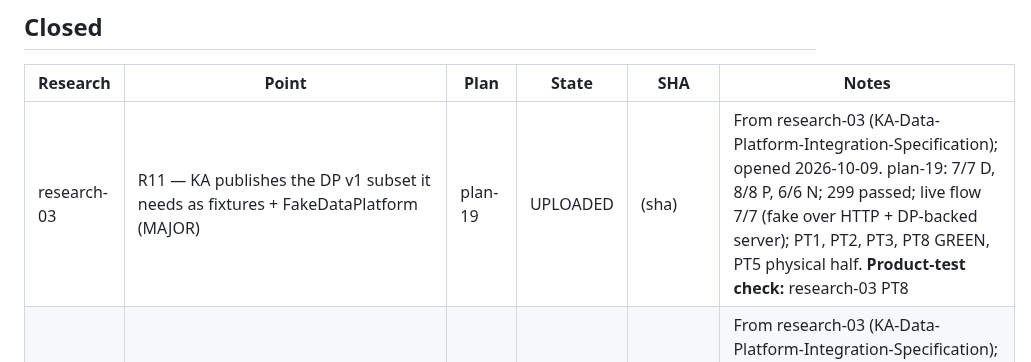
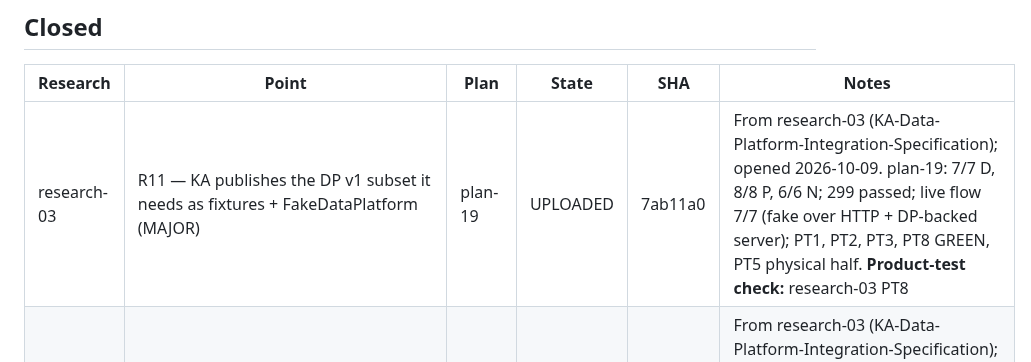
Before and after one commit to pankajkamble75/ka, a Markdown page: docs/trackers/RESEARCH-TRACKER.md, the part around the change. Rendered like a GitHub page.

Commit message:
tracker: record plan-19 upload SHA 7ab11a0
Co-Authored-By: Claude Fable 5.1 <noreply@anthropic.com>
Claude-Session: https://claude.ai/code/session_01P4su534i7D2k3uD68B38oM

```diff
--- a/docs/trackers/RESEARCH-TRACKER.md
+++ b/docs/trackers/RESEARCH-TRACKER.md
@@ -32,7 +32,7 @@ Written by `create-research-report`, `create-implementation-plan`, `implement`,
 
 | Research | Point | Plan | State | SHA | Notes |
 |---|---|---|---|---|---|
-| research-03 | R11 — KA publishes the DP v1 subset it needs as fixtures + FakeDataPlatform (MAJOR) | plan-19 | UPLOADED | (sha) | From research-03 (KA-Data-Platform-Integration-Specification); opened 2026-10-09. plan-19: 7/7 D, 8/8 P, 6/6 N; 299 passed; live flow 7/7 (fake over HTTP + DP-backed server); PT1, PT2, PT3, PT8 GREEN, PT5 physical half. **Product-test check:** research-03 PT8 |
+| research-03 | R11 — KA publishes the DP v1 subset it needs as fixtures + FakeDataPlatform (MAJOR) | plan-19 | UPLOADED | 7ab11a0 | From research-03 (KA-Data-Platform-Integration-Specification); opened 2026-10-09. plan-19: 7/7 D, 8/8 P, 6/6 N; 299 passed; live flow 7/7 (fake over HTTP + DP-backed server); PT1, PT2, PT3, PT8 GREEN, PT5 physical half. **Product-test check:** research-03 PT8 |
 | research-03 | R2 — PhysicalStore port beneath _ingest; Local and DataPlatform stores; KA_STORAGE_BACKEND (MAJOR) | plan-18 | UPLOADED | cd26463 | From research-03 (KA-Data-Platform-Integration-Specification); opened 2026-10-09. plan-18: 8/8 D, 7/7 P, 5/5 N; 285 passed; live flow 4/4; no protected code; PT1–PT3, PT9 still red (plan-19/23). **Product-test check:** research-03 PT1 |
 | research-03 | R3 — PhysicalBinding record (tenant, source, version) with status; available gates the version (MAJOR) | plan-18 | UPLOADED | cd26463 | From research-03 (KA-Data-Platform-Integration-Specification); opened 2026-10-09. plan-18: 8/8 D, 7/7 P, 5/5 N; 285 passed; live flow 4/4; no protected code; PT1–PT3, PT9 still red (plan-19/23). **Product-test check:** research-03 PT1 |
 | research-01 | R18 — Missions run in the background with a RUNNING state the mission page polls; `wait=true` stays synchronous (Q14, decided 2026-10-09) (MAJOR) | plan-17 | UPLOADED | f24f8c6 | Opened 2026-10-09 from the author's Q14 answer. plan-17: 5/5 D, 5/5 P, 3/3 N; 273 passed; live flow 5/5 against the real model (83 candidates, $0.25); no protected code; PT10 GREEN. **Product-test check:** research-01 PT10 (appended) |
```
